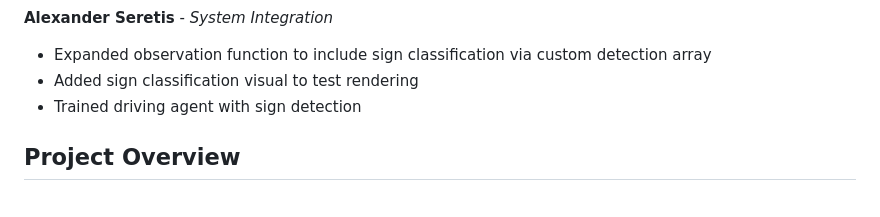
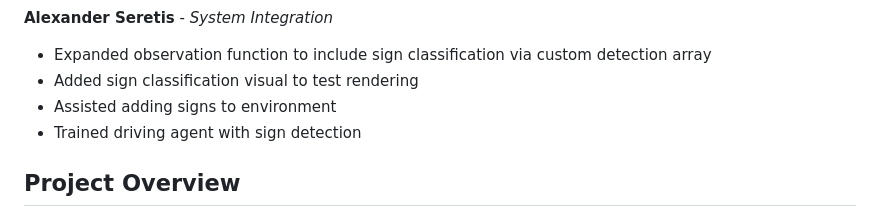
Before and after one commit to RhysHain/AIR-Project, a Markdown page: README.md, the part around the change. GitHub-like rendering.

Commit message:
added one more thing to my role description
Updated README to include contributions and project overview.

```diff
--- a/README.md
+++ b/README.md
@@ -22,6 +22,7 @@
 **Alexander Seretis** - *System Integration*
 - Expanded observation function to include sign classification via custom detection array
 - Added sign classification visual to test rendering
+- Assisted adding signs to environment
 - Trained driving agent with sign detection
 
 ## Project Overview
```
